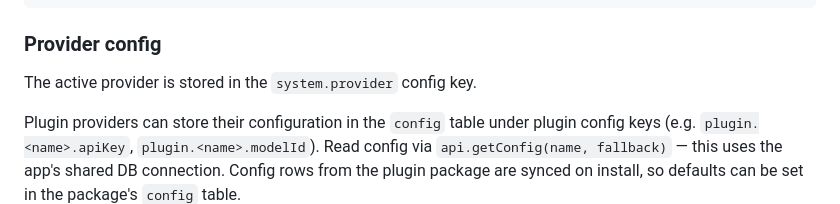
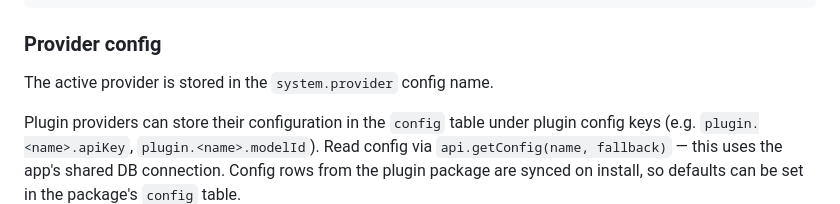
Before and after one commit to AgentWFY/AgentWFY, a Markdown page: src/system-docs/system.plugins.dev.md, the part around the change. GitHub-like rendering.

```diff
--- a/src/system-docs/system.plugins.dev.md
+++ b/src/system-docs/system.plugins.dev.md
@@ -205,7 +205,7 @@ Also implement `getStatusLine()` on the factory to provide a status line before
 
 ### Provider config
 
-The active provider is stored in the `system.provider` config key.
+The active provider is stored in the `system.provider` config name.
 
 Plugin providers can store their configuration in the `config` table under plugin config keys (e.g. `plugin.<name>.apiKey`, `plugin.<name>.modelId`). Read config via `api.getConfig(name, fallback)` — this uses the app's shared DB connection. Config rows from the plugin package are synced on install, so defaults can be set in the package's `config` table.
 
```
Also changed, not shown: src/system-docs/system.md (+1 -1 lines).
